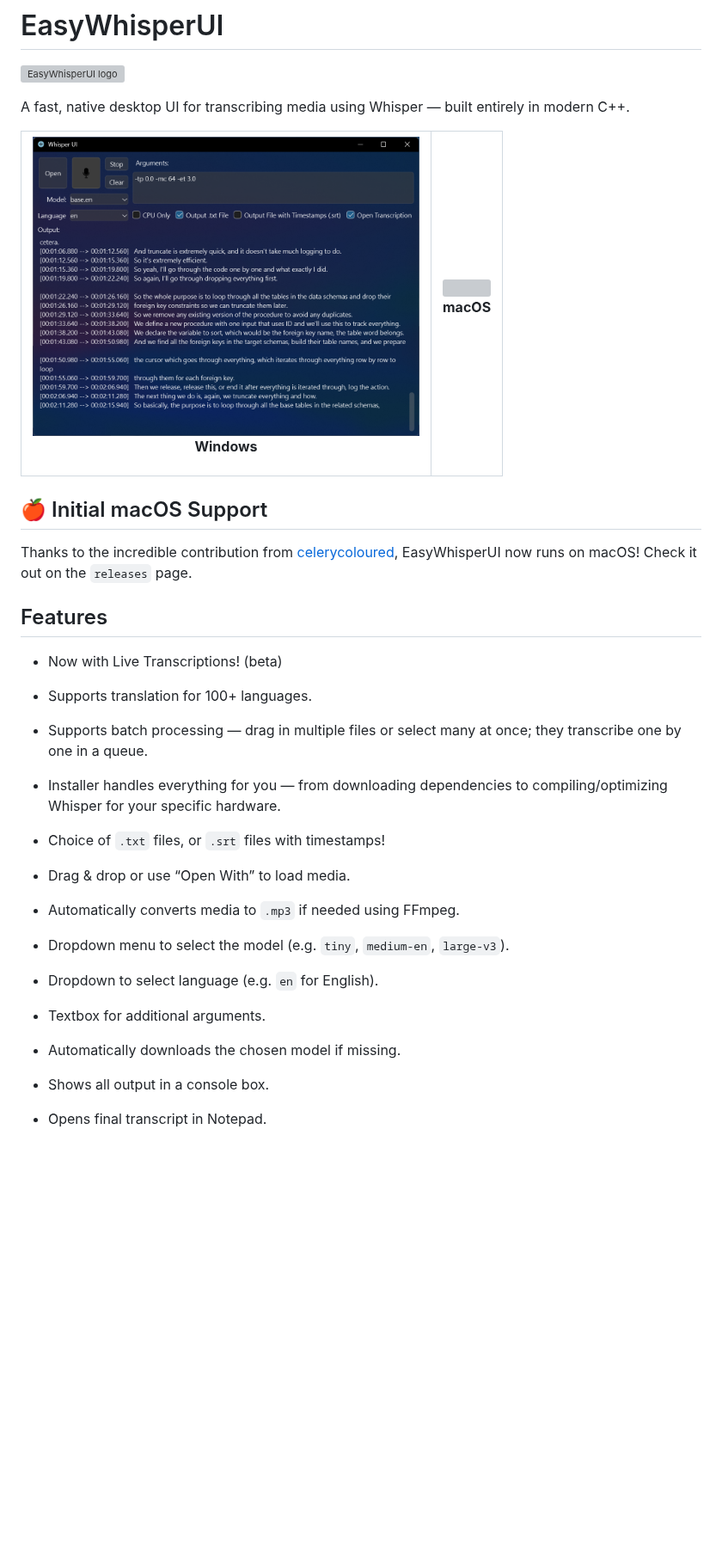
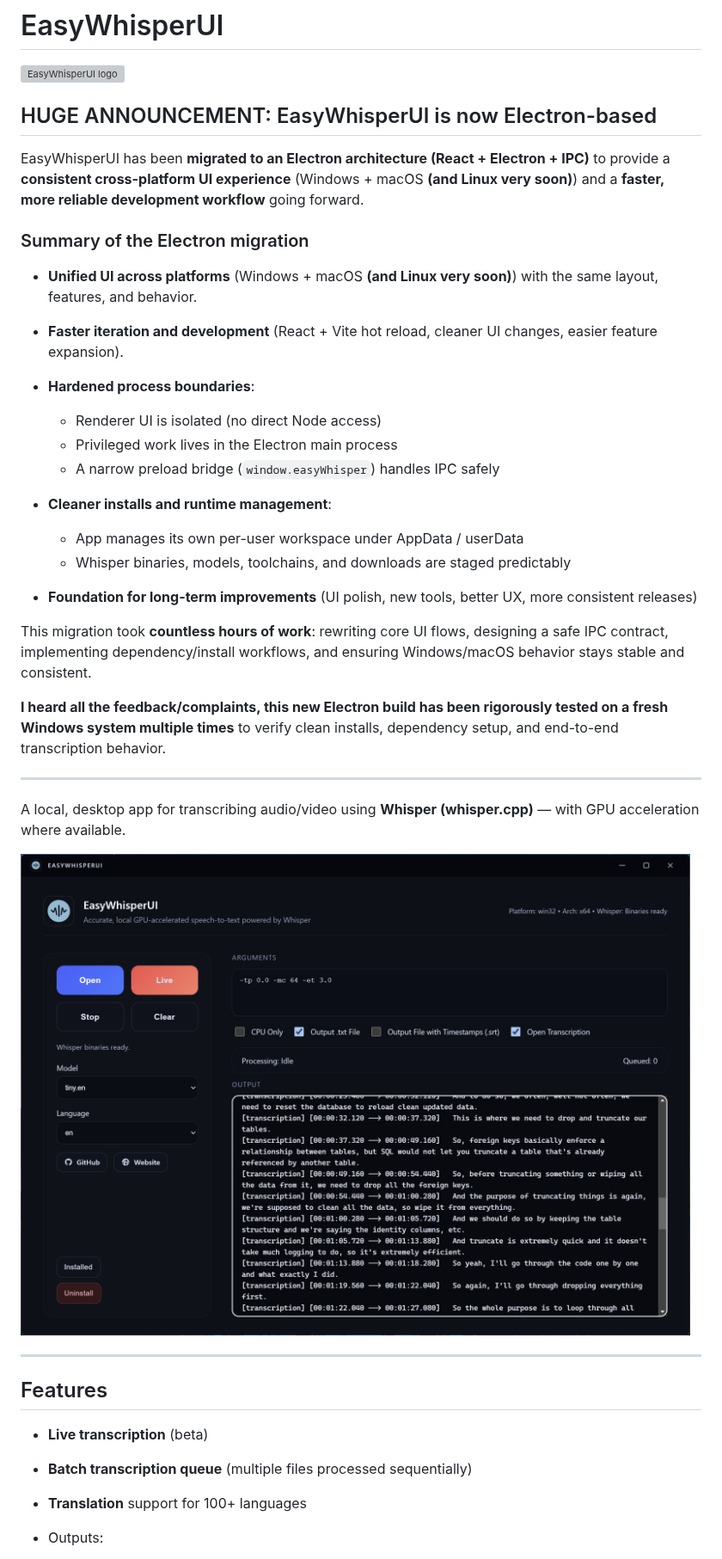
Before and after one commit to mehtabmahir/easy-whisper-ui, a Markdown page: README.md, the part around one of its changes. Shown at 86% size. GitHub-like rendering; pictures changed too: resources/preview.png; blank space fills up the shorter version; grey boxes are pictures that could not be loaded.

Commit message:
Update main readme and previews

```diff
--- a/README.md
+++ b/README.md
@@ -2,39 +2,41 @@
 
 ![EasyWhisperUI logo](resources/icon.png)
 
-A fast, native desktop UI for transcribing media using Whisper — built entirely in modern C++.
+##  HUGE ANNOUNCEMENT: EasyWhisperUI is now Electron-based
 
-<table>
-  <tr>
-    <td align="center">
-      <img src="https://github.com/mehtabmahir/easy-whisper-ui/blob/main/resources/preview.png" width="450"/><br/>
-      <p><strong>Windows</strong></p>
-    </td>
-    <td align="center">
-      <img src="https://github.com/mehtabmahir/easy-whisper-ui/blob/mac/preview.png" width="400"/><br/>
-      <p><strong>macOS</strong></p>
-    </td>
-  </tr>
-</table>
+EasyWhisperUI has been **migrated to an Electron architecture (React + Electron + IPC)** to provide a **consistent cross-platform UI experience** (Windows + macOS **(and Linux very soon)**) and a **faster, more reliable development workflow** going forward.
 
-## 🍎 Initial macOS Support
+### Summary of the Electron migration
 
-Thanks to the incredible contribution from [celerycoloured](https://github.com/celerycoloured), EasyWhisperUI now runs on macOS!
-Check it out on the `releases` page.
+* **Unified UI across platforms** (Windows + macOS **(and Linux very soon)**) with the same layout, features, and behavior.
+* **Faster iteration and development** (React + Vite hot reload, cleaner UI changes, easier feature expansion).
+* **Hardened process boundaries**:
+
+  * Renderer UI is isolated (no direct Node access)
+  * Privileged work lives in the Electron main process
+  * A narrow preload bridge (`window.easyWhisper`) handles IPC safely
+* **Cleaner installs and runtime management**:
+
+  * App manages its own per-user workspace under AppData / userData
+  * Whisper binaries, models, toolchains, and downloads are staged predictably
+* **Foundation for long-term improvements** (UI polish, new tools, better UX, more consistent releases)
+
+This migration took **countless hours of work**: rewriting core UI flows, designing a safe IPC contract, implementing dependency/install workflows, and ensuring Windows/macOS behavior stays stable and consistent.
+
+**I heard all the feedback/complaints, this new Electron build has been rigorously tested on a fresh Windows system multiple times** to verify clean installs, dependency setup, and end-to-end transcription behavior.
+
+---
+
+A local, desktop app for transcribing audio/video using **Whisper (whisper.cpp)** — with GPU acceleration where available.
+
+![Windows preview](https://github.com/mehtabmahir/easy-whisper-ui/blob/main/resources/preview.png)
+
+---
 
 ## Features
-- Now with Live Transcriptions! (beta)
-- Supports translation for 100+ languages.
-- Supports batch processing — drag in multiple files or select many at once; they transcribe one by one in a queue.
-- Installer handles everything for you — from downloading dependencies to compiling/optimizing Whisper for your specific hardware.
-- Choice of `.txt` files, or `.srt` files with timestamps!
-- Drag & drop or use “Open With” to load media.
-- Automatically converts media to `.mp3` if needed using FFmpeg.
-- Dropdown menu to select the model (e.g. `tiny`, `medium-en`, `large-v3`).
-- Dropdown to select language (e.g. `en` for English).
-- Textbox for additional arguments.
-- Automatically downloads the chosen model if missing.
-- Shows all output in a console box.
-- Opens final transcript in Notepad.
 
+* **Live transcription** (beta)
+* **Batch transcription queue** (multiple files processed sequentially)
+* **Translation** support for 100+ languages
+* Outputs:
 
```
Also changed, not shown: other parts of README.md (+66 -59 lines).
